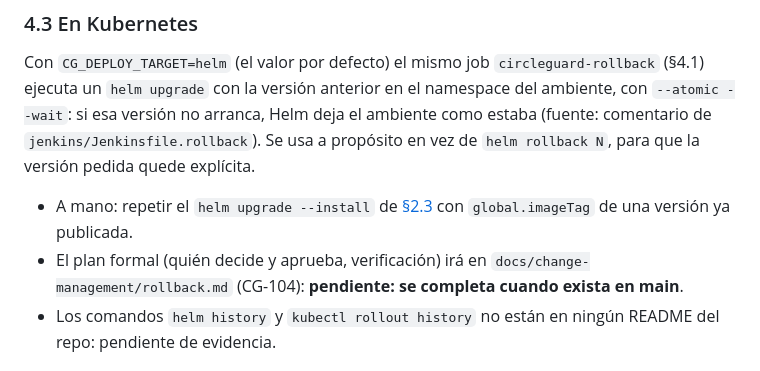
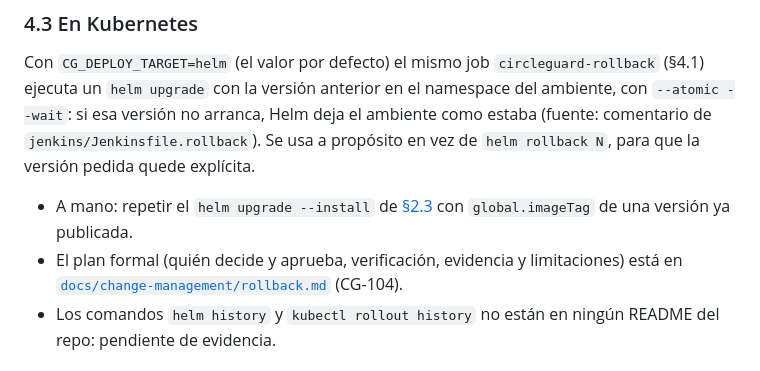
Before and after one commit to ingesoft5/circle-guard-finalproject-A00395967-A00400880-A00401286, a Markdown page: docs/manual-operaciones.md, the part around the change. Drawn GitHub-style.

Commit message:
docs(change): add rollback plan and prod rollback evidence (#90)

```diff
--- a/docs/manual-operaciones.md
+++ b/docs/manual-operaciones.md
@@ -228,8 +228,8 @@ Con `CG_DEPLOY_TARGET=helm` (el valor por defecto) el mismo job `circleguard-rol
 
 - A mano: repetir el `helm upgrade --install` de [§2.3](#23-en-kubernetes) con `global.imageTag`
   de una versión ya publicada.
-- El plan formal (quién decide y aprueba, verificación) irá en
-  `docs/change-management/rollback.md` (CG-104): **pendiente: se completa cuando exista en main**.
+- El plan formal (quién decide y aprueba, verificación, evidencia y limitaciones) está en
+  [`docs/change-management/rollback.md`](change-management/rollback.md) (CG-104).
 - Los comandos `helm history` y `kubectl rollout history` no están en ningún README del
   repo: pendiente de evidencia.
 
```
Also changed, not shown: docs/change-management/rollback.md (added, +93 -0 lines), docs/evidencia/sprint-2/rollback-aprobacion.png (added), docs/evidencia/sprint-2/rollback-exito.png (added), docs/evidencia/sprint-2/rollback-parametros.png (added).
